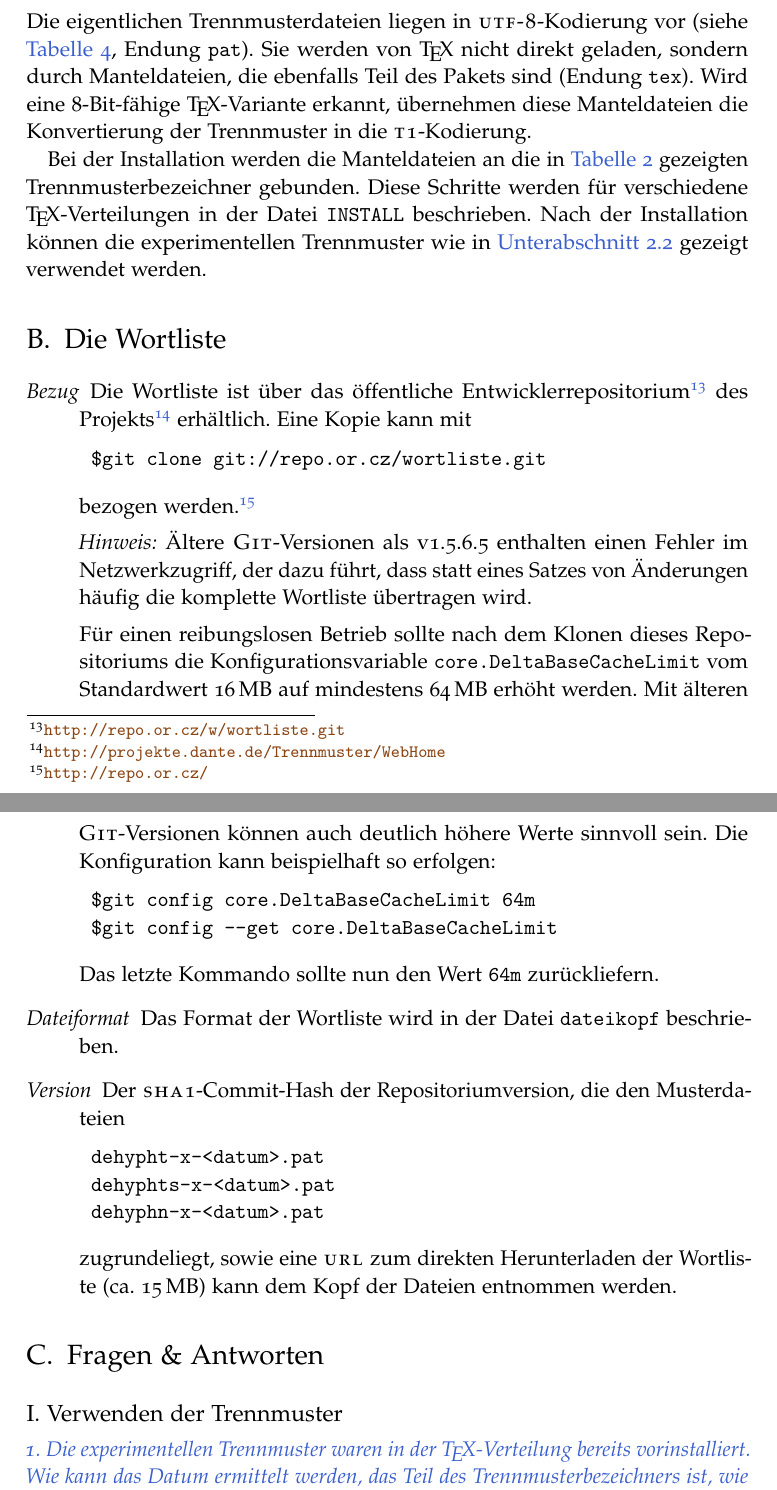
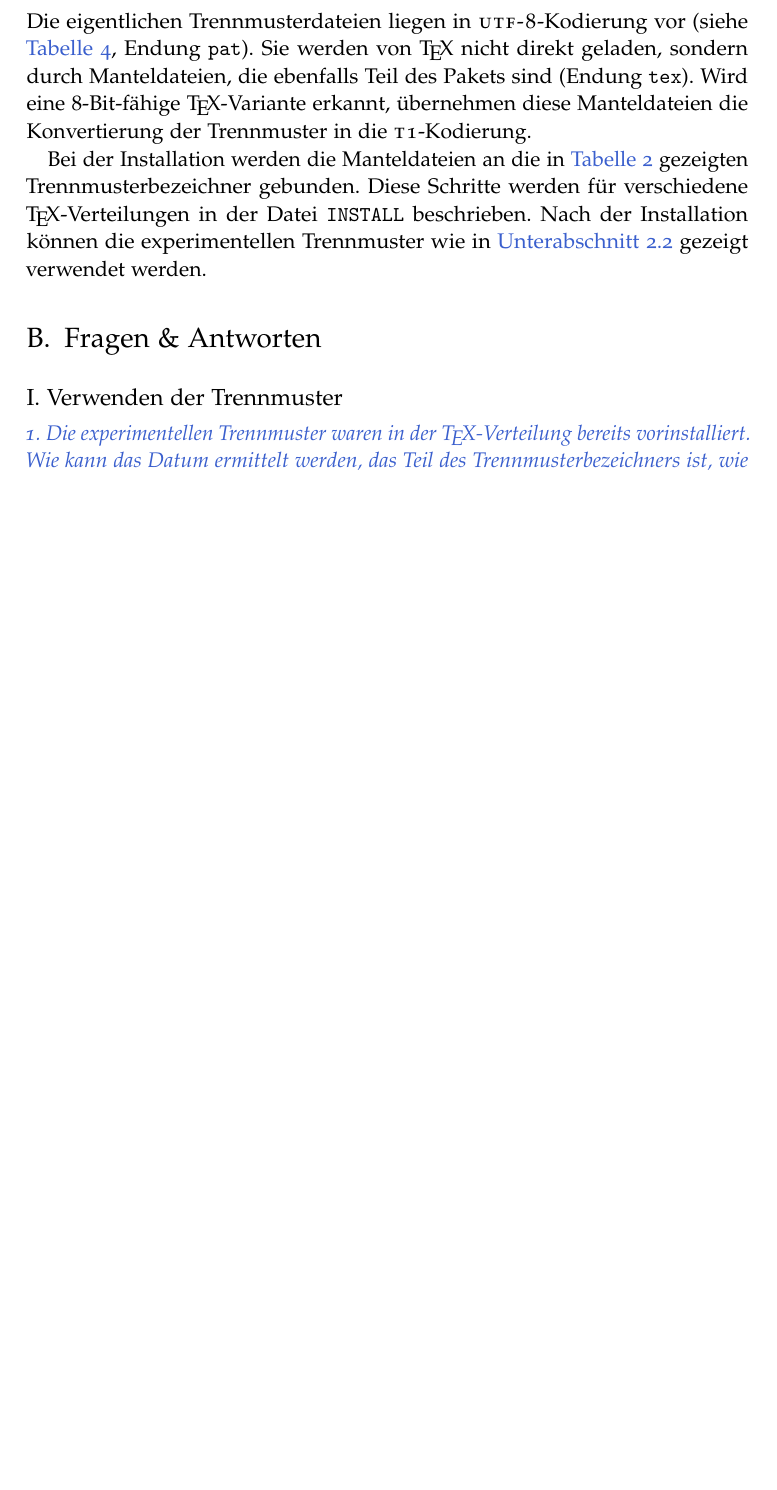
Before and after one commit to hyphenation/languages-german, a LaTeX paper (dehyph-exptl/dehyph-exptl.tex): two parts of pages 15 and 16 of 21 before the commit and part of page 15 of 20 after it, the two joined at a grey line, cut so that both start at the same text, the shorter picture padded with empty space. Compiled offline with pdfLaTeX; the source files are stored in an older character set and shown here as Unicode.

Commit message:
doc: Entferne Beschreibung des Zugriffs auf das Git-Repositorium (siehe Wiki).

```diff
--- a/dehyph-exptl/dehyph-exptl.tex
+++ b/dehyph-exptl/dehyph-exptl.tex
@@ -909,54 +910,6 @@ Diese Schritte werden für verschiedene \TeX-Verteilungen in der Datei
 \Datei{INSTALL} beschrieben.  Nach der Installation können die
 experimentellen Trennmuster wie in \autoref{sec:aktivieren} gezeigt
 verwendet werden.
-
-
-\section{Die Wortliste}
-\label{sec:wortliste}
-\begin{description}
-\item[Bezug] Die Wortliste ist über das öffentliche
-  Entwicklerrepositorium%
-  \footnote{\url{http://repo.or.cz/w/wortliste.git}}
-  %
-  des Projekts%
-  \footnote{\url{http://projekte.dante.de/Trennmuster/WebHome}}
-  %
-  erhältlich.  Eine Kopie kann mit
-\begin{lstlisting}[style=shell]
-$git clone git://repo.or.cz/wortliste.git
-\end{lstlisting}
-  bezogen werden.%
-  \footnote{\url{http://repo.or.cz/}}
-
-  \emph{Hinweis:} Ältere \Programm{Git}-Versionen als v1.5.6.5 enthalten
-  einen Fehler im Netzwerkzugriff, der dazu führt, dass statt eines
-  Satzes von Änderungen häufig die komplette Wortliste übertragen wird.
-
-  Für einen reibungslosen Betrieb sollte nach dem Klonen dieses
-  Repositoriums die Konfigurationsvariable
-  \verb+core.DeltaBaseCacheLimit+ vom Standardwert 16\,MB auf mindestens
-  64\,MB erhöht werden.  Mit älteren \Programm{Git}-Versionen können
-  auch deutlich höhere Werte sinnvoll sein.  Die Konfiguration kann
-  beispielhaft so erfolgen:
-\begin{lstlisting}[style=shell]
-$git config core.DeltaBaseCacheLimit 64m
-$git config --get core.DeltaBaseCacheLimit
-\end{lstlisting}
-  Das letzte Kommando sollte nun den Wert \verb+64m+ zurückliefern.
-
-\item[Dateiformat] Das Format der Wortliste wird in der Datei
-  \Datei{dateikopf} beschrieben.
-
-\item[Version] Der \Abk{sha1}-Commit-Hash der Repositoriumversion, die
-  den Musterdateien
-\begin{lstlisting}
-dehypht-x-<datum>.pat
-dehyphts-x-<datum>.pat
-dehyphn-x-<datum>.pat
-\end{lstlisting}
-  zugrundeliegt, sowie eine \Abk{url} zum direkten Herunterladen der
-  Wortliste (ca. 15\,MB) kann dem Kopf der Dateien entnommen werden.
-\end{description}
 
 
 \section{Fragen \& Antworten}
```
Also changed, not shown: dokumente/projektbeschreibung.tex (+1 -32 lines), dehyph-exptl/dehyph-exptl.tex (15 more changed lines).
